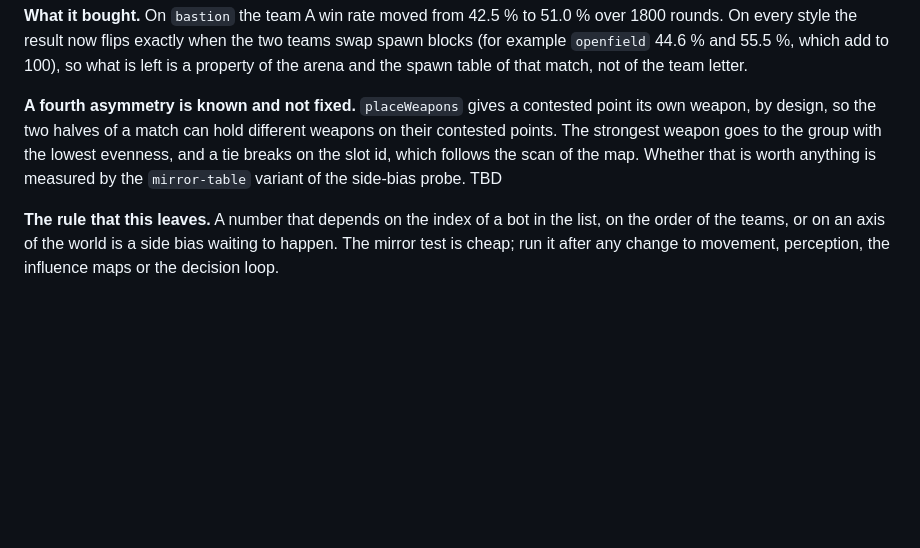
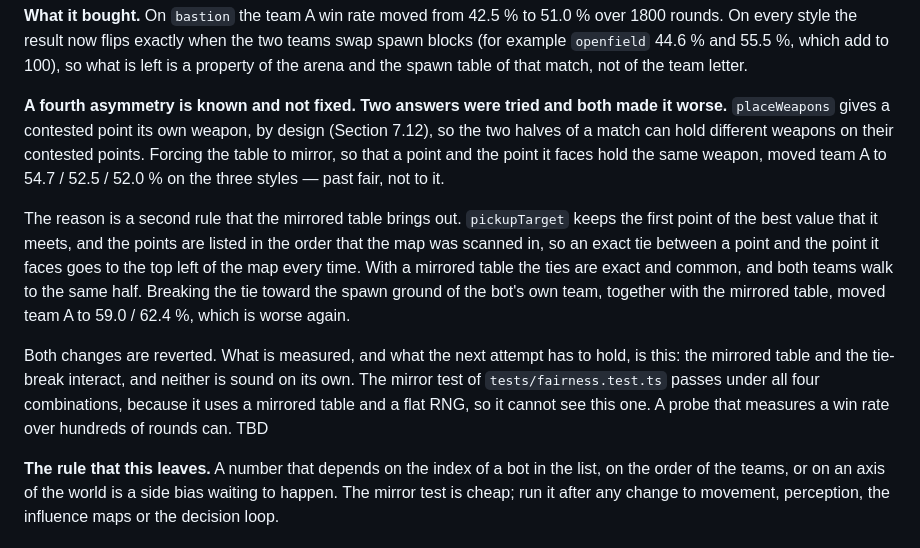
Before and after one commit to nelson-wee/ascii_tournament, a Markdown page: docs/dev-guide.md, the part around the change. Drawn GitHub-style; blank space fills up the shorter version.

Commit message:
Record what the spawn table and the pickup tie-break cost, and revert both
Two answers to the fourth side asymmetry were tried and measured, and both
made the arena less fair, so neither is kept.

A contested weapon point holds a weapon of its own, so the two halves of a
match can offer different weapons. Forcing every point to mirror moved team A
to 54.7 / 52.5 / 52.0 % on the three styles, which is past fair rather than at
it. The reason is a second rule that the mirrored table brings out: a bot keeps
the first point of the best value that it meets, and the points are listed in
the order that the map was scanned in, so an exact tie goes to the top left of
the map every time. Breaking that tie toward the bot's own spawn ground, with
the mirrored table, moved team A to 59.0 / 62.4 %, worse again.

The guide now records both measurements, that the two rules interact, and that
the mirror test cannot see this one because it already uses a mirrored table.

Co-Authored-By: Claude Opus 5 <noreply@anthropic.com>
Claude-Session: https://claude.ai/code/session_01Rk58aayxNrWJz53gAoYDmJ

```diff
--- a/docs/dev-guide.md
+++ b/docs/dev-guide.md
@@ -1911,12 +1911,27 @@ two teams swap spawn blocks (for example `openfield` 44.6 % and 55.5 %, which
 add to 100), so what is left is a property of the arena and the spawn table of
 that match, not of the team letter.
 
-**A fourth asymmetry is known and not fixed.** `placeWeapons` gives a contested
-point its own weapon, by design, so the two halves of a match can hold
-different weapons on their contested points. The strongest weapon goes to the
-group with the lowest evenness, and a tie breaks on the slot id, which follows
-the scan of the map. Whether that is worth anything is measured by the
-`mirror-table` variant of the side-bias probe. TBD
+**A fourth asymmetry is known and not fixed. Two answers were tried and both
+made it worse.** `placeWeapons` gives a contested point its own weapon, by
+design (Section 7.12), so the two halves of a match can hold different weapons
+on their contested points. Forcing the table to mirror, so that a point and the
+point it faces hold the same weapon, moved team A to 54.7 / 52.5 / 52.0 % on
+the three styles — past fair, not to it.
+
+The reason is a second rule that the mirrored table brings out. `pickupTarget`
+keeps the first point of the best value that it meets, and the points are
+listed in the order that the map was scanned in, so an exact tie between a
+point and the point it faces goes to the top left of the map every time. With
+a mirrored table the ties are exact and common, and both teams walk to the same
+half. Breaking the tie toward the spawn ground of the bot's own team, together
+with the mirrored table, moved team A to 59.0 / 62.4 %, which is worse again.
+
+Both changes are reverted. What is measured, and what the next attempt has to
+hold, is this: the mirrored table and the tie-break interact, and neither is
+sound on its own. The mirror test of `tests/fairness.test.ts` passes under all
+four combinations, because it uses a mirrored table and a flat RNG, so it
+cannot see this one. A probe that measures a win rate over hundreds of rounds
+can. TBD
 
 **The rule that this leaves.** A number that depends on the index of a bot in
 the list, on the order of the teams, or on an axis of the world is a side bias
```
